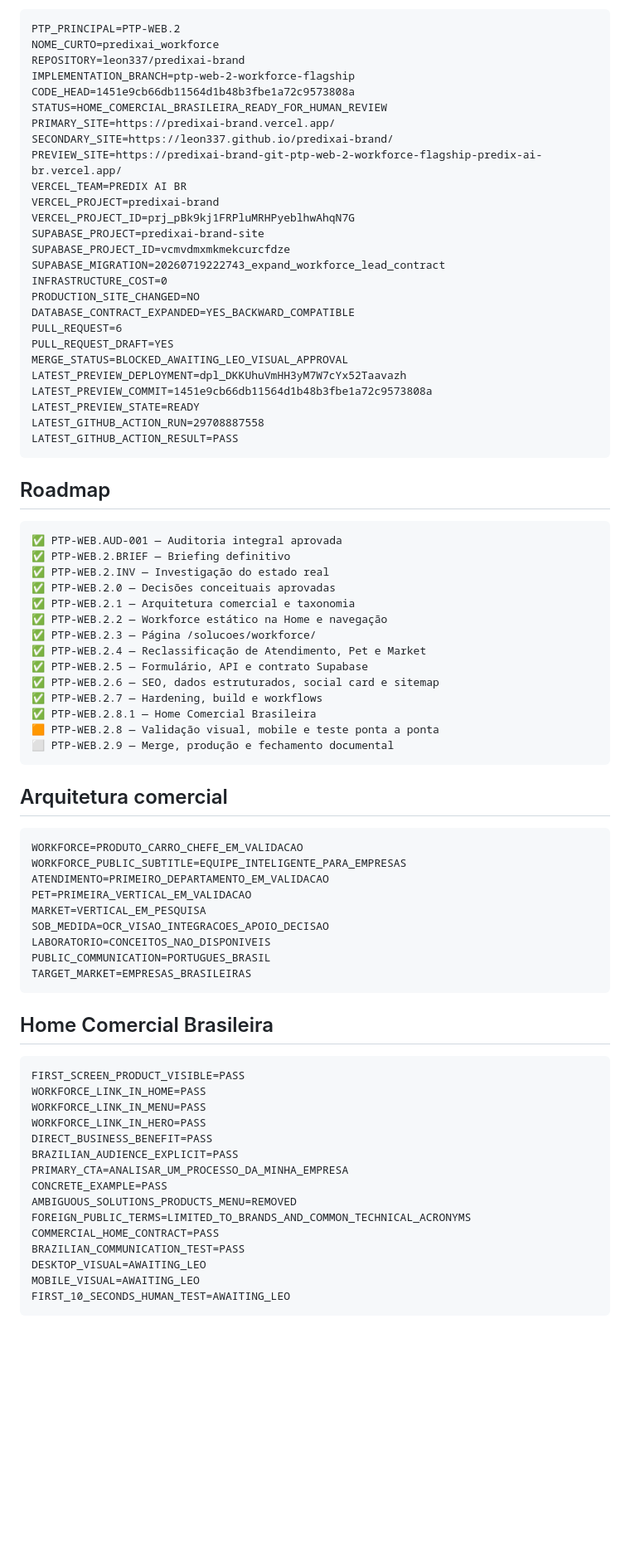
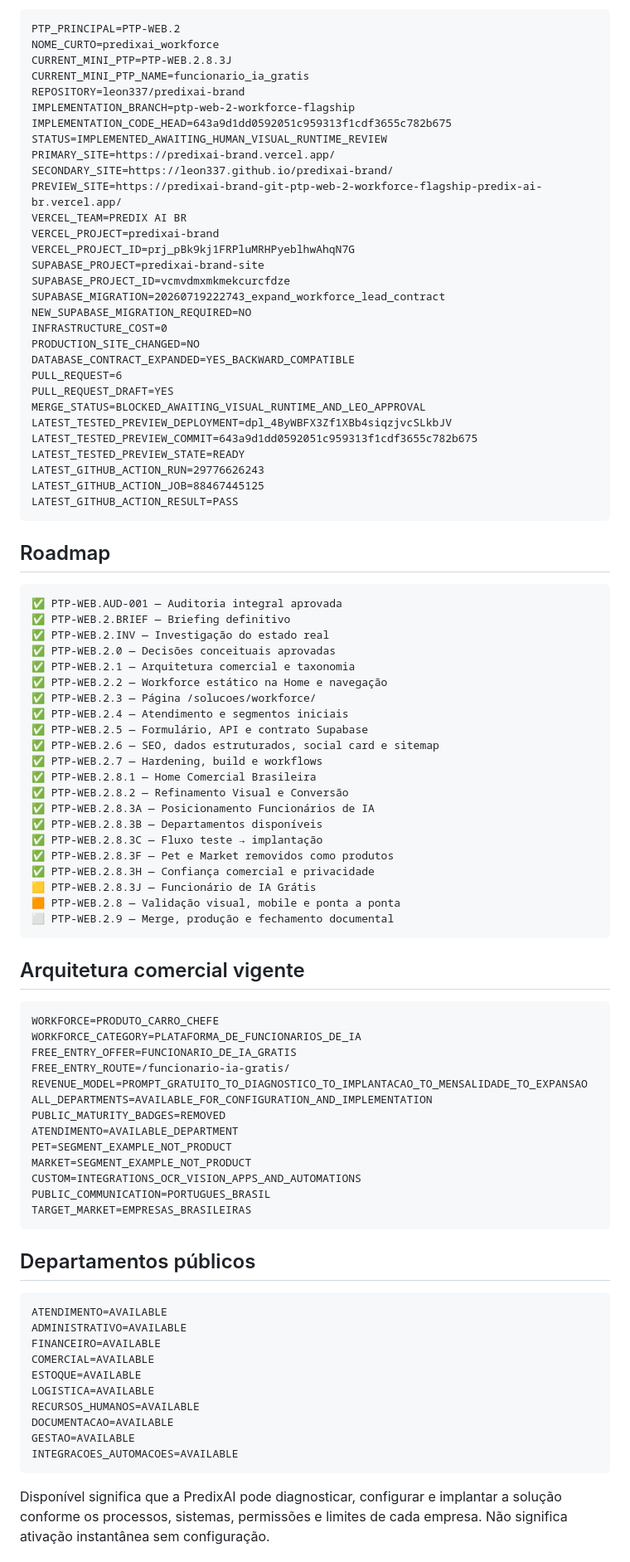
Before and after one commit to leon337/predixai-brand, a Markdown page: PROJECT_STATE.md, the part around one of its changes. Shown at 83% size. Drawn GitHub-style; blank space fills up the shorter version.

````diff
--- a/PROJECT_STATE.md
+++ b/PROJECT_STATE.md
@@ -5,10 +5,12 @@ Data: 2026-07-19
 ```txt
 PTP_PRINCIPAL=PTP-WEB.2
 NOME_CURTO=predixai_workforce
+CURRENT_MINI_PTP=PTP-WEB.2.8.3J
+CURRENT_MINI_PTP_NAME=funcionario_ia_gratis
 REPOSITORY=leon337/predixai-brand
 IMPLEMENTATION_BRANCH=ptp-web-2-workforce-flagship
-CODE_HEAD=1451e9cb66db11564d1b48b3fbe1a72c9573808a
-STATUS=HOME_COMERCIAL_BRASILEIRA_READY_FOR_HUMAN_REVIEW
+IMPLEMENTATION_CODE_HEAD=643a9d1dd0592051c959313f1cdf3655c782b675
+STATUS=IMPLEMENTED_AWAITING_HUMAN_VISUAL_RUNTIME_REVIEW
 PRIMARY_SITE=https://predixai-brand.vercel.app/
 SECONDARY_SITE=https://leon337.github.io/predixai-brand/
 PREVIEW_SITE=https://predixai-brand-git-ptp-web-2-workforce-flagship-predix-ai-br.vercel.app/
@@ -18,16 +20,18 @@ VERCEL_PROJECT_ID=prj_pBk9kj1FRPluMRHPyeblhwAhqN7G
 SUPABASE_PROJECT=predixai-brand-site
 SUPABASE_PROJECT_ID=vcmvdmxmkmekcurcfdze
 SUPABASE_MIGRATION=20260719222743_expand_workforce_lead_contract
+NEW_SUPABASE_MIGRATION_REQUIRED=NO
 INFRASTRUCTURE_COST=0
 PRODUCTION_SITE_CHANGED=NO
 DATABASE_CONTRACT_EXPANDED=YES_BACKWARD_COMPATIBLE
 PULL_REQUEST=6
 PULL_REQUEST_DRAFT=YES
-MERGE_STATUS=BLOCKED_AWAITING_LEO_VISUAL_APPROVAL
-LATEST_PREVIEW_DEPLOYMENT=dpl_DKKUhuVmHH3yM7W7cYx52Taavazh
-LATEST_PREVIEW_COMMIT=1451e9cb66db11564d1b48b3fbe1a72c9573808a
-LATEST_PREVIEW_STATE=READY
-LATEST_GITHUB_ACTION_RUN=29708887558
+MERGE_STATUS=BLOCKED_AWAITING_VISUAL_RUNTIME_AND_LEO_APPROVAL
+LATEST_TESTED_PREVIEW_DEPLOYMENT=dpl_4ByWBFX3Zf1XBb4siqzjvcSLkbJV
+LATEST_TESTED_PREVIEW_COMMIT=643a9d1dd0592051c959313f1cdf3655c782b675
+LATEST_TESTED_PREVIEW_STATE=READY
+LATEST_GITHUB_ACTION_RUN=29776626243
+LATEST_GITHUB_ACTION_JOB=88467445125
 LATEST_GITHUB_ACTION_RESULT=PASS
 ```
 
@@ -41,44 +45,54 @@ LATEST_GITHUB_ACTION_RESULT=PASS
 ✅ PTP-WEB.2.1 — Arquitetura comercial e taxonomia
 ✅ PTP-WEB.2.2 — Workforce estático na Home e navegação
 ✅ PTP-WEB.2.3 — Página /solucoes/workforce/
-✅ PTP-WEB.2.4 — Reclassificação de Atendimento, Pet e Market
+✅ PTP-WEB.2.4 — Atendimento e segmentos iniciais
 ✅ PTP-WEB.2.5 — Formulário, API e contrato Supabase
 ✅ PTP-WEB.2.6 — SEO, dados estruturados, social card e sitemap
 ✅ PTP-WEB.2.7 — Hardening, build e workflows
 ✅ PTP-WEB.2.8.1 — Home Comercial Brasileira
-🟧 PTP-WEB.2.8 — Validação visual, mobile e teste ponta a ponta
+✅ PTP-WEB.2.8.2 — Refinamento Visual e Conversão
+✅ PTP-WEB.2.8.3A — Posicionamento Funcionários de IA
+✅ PTP-WEB.2.8.3B — Departamentos disponíveis
+✅ PTP-WEB.2.8.3C — Fluxo teste → implantação
+✅ PTP-WEB.2.8.3F — Pet e Market removidos como produtos
+✅ PTP-WEB.2.8.3H — Confiança comercial e privacidade
+🟨 PTP-WEB.2.8.3J — Funcionário de IA Grátis
+🟧 PTP-WEB.2.8 — Validação visual, mobile e ponta a ponta
 ⬜ PTP-WEB.2.9 — Merge, produção e fechamento documental
 ```
 
-## Arquitetura comercial
+## Arquitetura comercial vigente
 
 ```txt
-WORKFORCE=PRODUTO_CARRO_CHEFE_EM_VALIDACAO
-WORKFORCE_PUBLIC_SUBTITLE=EQUIPE_INTELIGENTE_PARA_EMPRESAS
-ATENDIMENTO=PRIMEIRO_DEPARTAMENTO_EM_VALIDACAO
-PET=PRIMEIRA_VERTICAL_EM_VALIDACAO
-MARKET=VERTICAL_EM_PESQUISA
-SOB_MEDIDA=OCR_VISAO_INTEGRACOES_APOIO_DECISAO
-LABORATORIO=CONCEITOS_NAO_DISPONIVEIS
+WORKFORCE=PRODUTO_CARRO_CHEFE
+WORKFORCE_CATEGORY=PLATAFORMA_DE_FUNCIONARIOS_DE_IA
+FREE_ENTRY_OFFER=FUNCIONARIO_DE_IA_GRATIS
+FREE_ENTRY_ROUTE=/funcionario-ia-gratis/
+REVENUE_MODEL=PROMPT_GRATUITO_TO_DIAGNOSTICO_TO_IMPLANTACAO_TO_MENSALIDADE_TO_EXPANSAO
+ALL_DEPARTMENTS=AVAILABLE_FOR_CONFIGURATION_AND_IMPLEMENTATION
+PUBLIC_MATURITY_BADGES=REMOVED
+ATENDIMENTO=AVAILABLE_DEPARTMENT
+PET=SEGMENT_EXAMPLE_NOT_PRODUCT
+MARKET=SEGMENT_EXAMPLE_NOT_PRODUCT
+CUSTOM=INTEGRATIONS_OCR_VISION_APPS_AND_AUTOMATIONS
 PUBLIC_COMMUNICATION=PORTUGUES_BRASIL
 TARGET_MARKET=EMPRESAS_BRASILEIRAS
 ```
 
-## Home Comercial Brasileira
+## Departamentos públicos
 
 ```txt
-FIRST_SCREEN_PRODUCT_VISIBLE=PASS
-WORKFORCE_LINK_IN_HOME=PASS
-WORKFORCE_LINK_IN_MENU=PASS
-WORKFORCE_LINK_IN_HERO=PASS
-DIRECT_BUSINESS_BENEFIT=PASS
-BRAZILIAN_AUDIENCE_EXPLICIT=PASS
-PRIMARY_CTA=ANALISAR_UM_PROCESSO_DA_MINHA_EMPRESA
-CONCRETE_EXAMPLE=PASS
-AMBIGUOUS_SOLUTIONS_PRODUCTS_MENU=REMOVED
-FOREIGN_PUBLIC_TERMS=LIMITED_TO_BRANDS_AND_COMMON_TECHNICAL_ACRONYMS
-COMMERCIAL_HOME_CONTRACT=PASS
-BRAZILIAN_COMMUNICATION_TEST=PASS
-DESKTOP_VISUAL=AWAITING_LEO
-MOBILE_VISUAL=AWAITING_LEO
-FIRST_10_SECONDS_HUMAN_TEST=AWAITING_LEO
+ATENDIMENTO=AVAILABLE
+ADMINISTRATIVO=AVAILABLE
+FINANCEIRO=AVAILABLE
+COMERCIAL=AVAILABLE
+ESTOQUE=AVAILABLE
+LOGISTICA=AVAILABLE
+RECURSOS_HUMANOS=AVAILABLE
+DOCUMENTACAO=AVAILABLE
+GESTAO=AVAILABLE
+INTEGRACOES_AUTOMACOES=AVAILABLE
+```
+
+Disponível significa que a PredixAI pode diagnosticar, configurar e implantar a solução conforme os processos, sistemas, permissões e limites de cada empresa. Não significa ativação instantânea sem configuração.
+
````
Also changed, not shown: other parts of PROJECT_STATE.md (+109 -24 lines).
